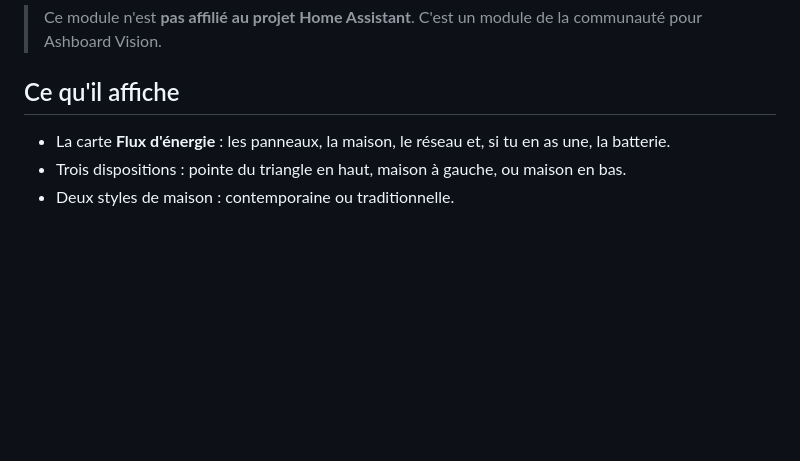
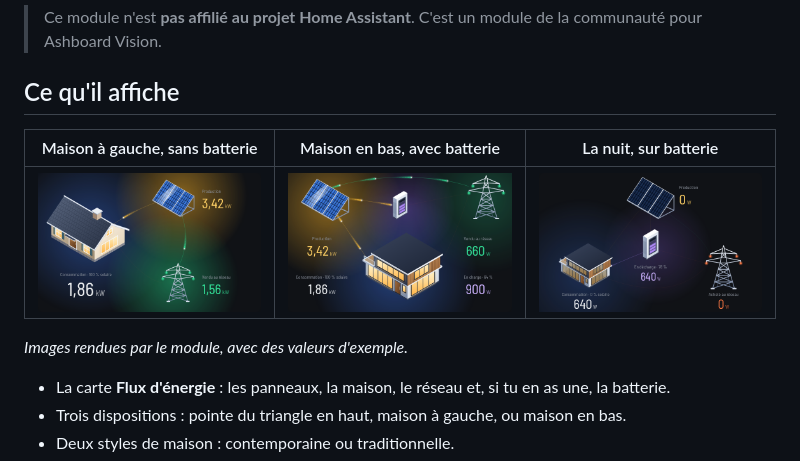
Before and after one commit to Macorou/ashboard-home-assistant, a Markdown page: README.md, the part around one of its changes. Rendered like a GitHub page; pictures changed too: docs/images/carte-maison-bas.png (added), docs/images/carte-maison-gauche.png (added), docs/images/carte-nuit.png (added); blank space fills up the shorter version.

Commit message:
docs: visuels de la carte dans le README
Co-Authored-By: Claude Opus 5.5 <noreply@anthropic.com>

```diff
--- a/README.md
+++ b/README.md
@@ -7,6 +11,12 @@ Le module **ne fait que lire** Home Assistant. Il n'envoie aucune commande et n'
 > Ce module n'est **pas affilié au projet Home Assistant**. C'est un module de la communauté pour Ashboard Vision.
 
 ## Ce qu'il affiche
+
+| Maison à gauche, sans batterie | Maison en bas, avec batterie | La nuit, sur batterie |
+|:---:|:---:|:---:|
+| ![Disposition maison à gauche, style traditionnel, sans batterie.](docs/images/carte-maison-gauche.png) | ![Disposition maison en bas, style contemporain, avec batterie.](docs/images/carte-maison-bas.png) | ![La carte la nuit : la production est nulle.](docs/images/carte-nuit.png) |
+
+*Images rendues par le module, avec des valeurs d'exemple.*
 
 - La carte **Flux d'énergie** : les panneaux, la maison, le réseau et, si tu en as une, la batterie.
 - Trois dispositions : pointe du triangle en haut, maison à gauche, ou maison en bas.
```
Also changed, not shown: other parts of README.md (+4 -0 lines), docs/images/carte-soleil.png (added).
